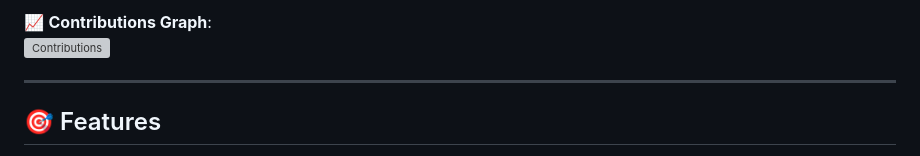
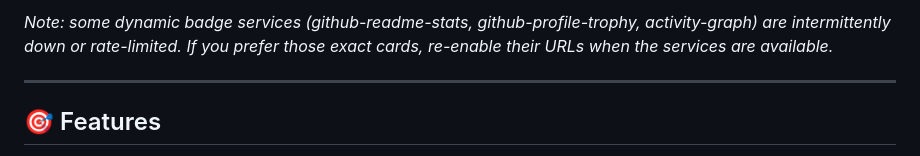
Before and after one commit to ARNOLDT20/viper2, a Markdown page: README.md, the part around one of its changes. Rendered like a GitHub page; grey boxes are pictures that could not be loaded.

```diff
--- a/README.md
+++ b/README.md
@@ -20,6 +21,5 @@
 
-📈 **Contributions Graph**:
-![Contributions](https://activity-graph.herokuapp.com/graph?username=ARNOLDT20&theme=github)
+_Note: some dynamic badge services (github-readme-stats, github-profile-trophy, activity-graph) are intermittently down or rate-limited. If you prefer those exact cards, re-enable their URLs when the services are available._
 
 ---
 
```
Also changed, not shown: other parts of README.md (+6 -5 lines).
